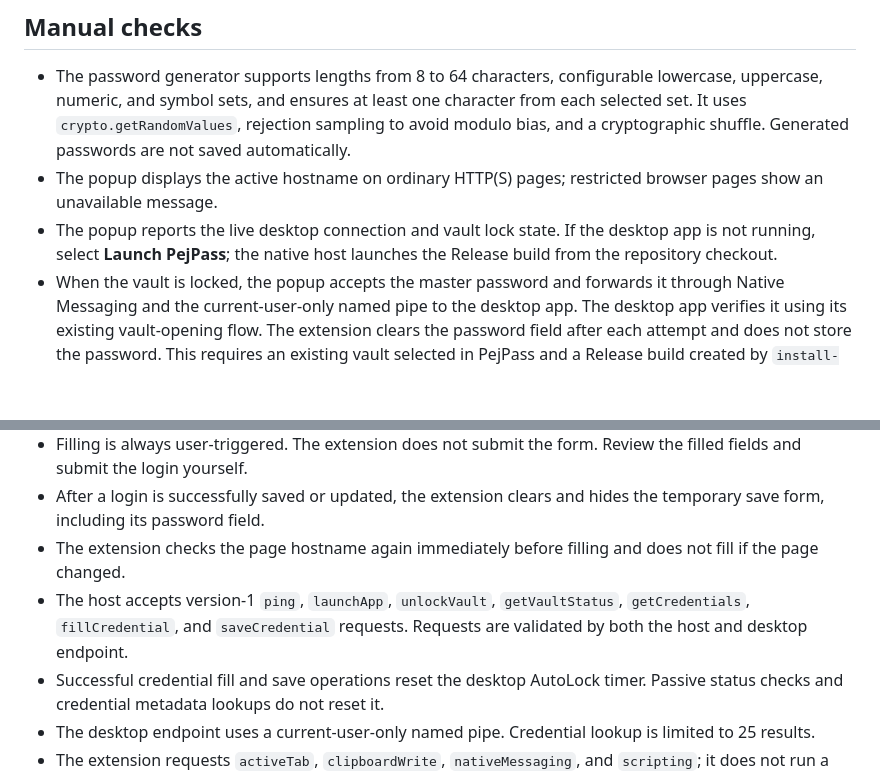
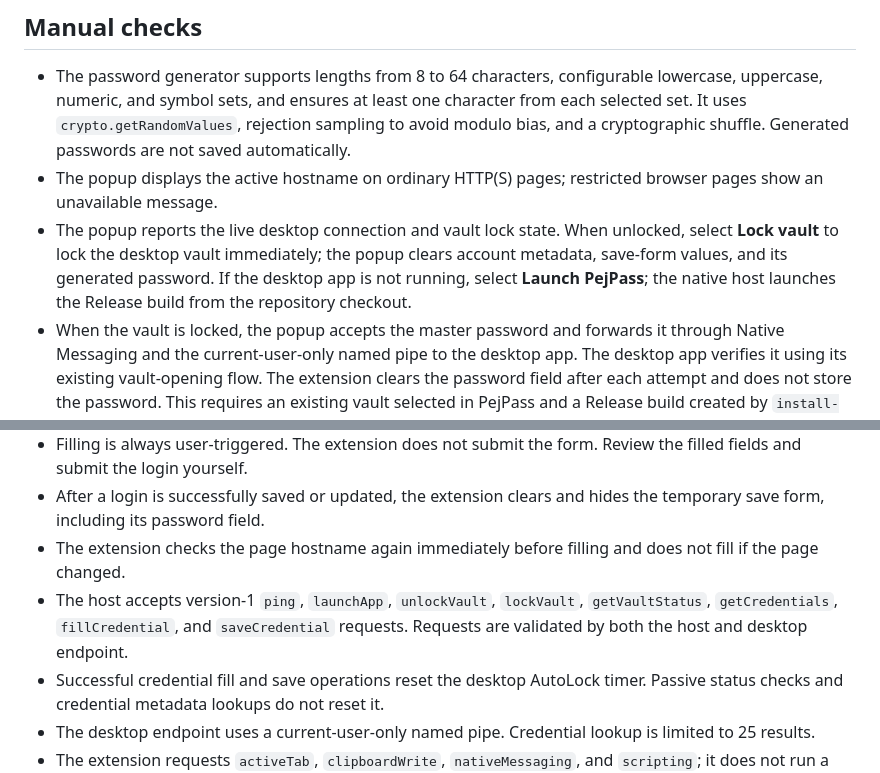
Before and after one commit to pejmands/PejPass, a Markdown page: browser/edge/README.md, 2 parts joined by grey strips. GitHub-like rendering; blank space fills up the shorter version.

Commit message:
Document browser-triggered vault locking

```diff
--- a/browser/edge/README.md
+++ b/browser/edge/README.md
@@ -36,7 +36,7 @@ powershell -ExecutionPolicy Bypass -File .\browser\edge\uninstall-dev-host.ps1
 
 - The password generator supports lengths from 8 to 64 characters, configurable lowercase, uppercase, numeric, and symbol sets, and ensures at least one character from each selected set. It uses `crypto.getRandomValues`, rejection sampling to avoid modulo bias, and a cryptographic shuffle. Generated passwords are not saved automatically.
 - The popup displays the active hostname on ordinary HTTP(S) pages; restricted browser pages show an unavailable message.
-- The popup reports the live desktop connection and vault lock state. If the desktop app is not running, select **Launch PejPass**; the native host launches the Release build from the repository checkout.
+- The popup reports the live desktop connection and vault lock state. When unlocked, select **Lock vault** to lock the desktop vault immediately; the popup clears account metadata, save-form values, and its generated password. If the desktop app is not running, select **Launch PejPass**; the native host launches the Release build from the repository checkout.
 - When the vault is locked, the popup accepts the master password and forwards it through Native Messaging and the current-user-only named pipe to the desktop app. The desktop app verifies it using its existing vault-opening flow. The extension clears the password field after each attempt and does not store the password. This requires an existing vault selected in PejPass and a Release build created by `install-dev-host.ps1`.
 - When unlocked, the popup lists entries whose saved URL host is the active site host or a parent domain of it. Matching is case-insensitive and does not match lookalike sibling domains.
 - Only entry ID, title, username, and saved URL are sent for lookup. Passwords, TOTP secrets, notes, custom fields, and key material are excluded from lookup responses. A current TOTP code is generated by the desktop app only during an explicit fill request; the raw TOTP secret is never sent to the extension.
@@ -45,7 +45,7 @@ powershell -ExecutionPolicy Bypass -File .\browser\edge\uninstall-dev-host.ps1
 - Filling is always user-triggered. The extension does not submit the form. Review the filled fields and submit the login yourself.
 - After a login is successfully saved or updated, the extension clears and hides the temporary save form, including its password field.
 - The extension checks the page hostname again immediately before filling and does not fill if the page changed.
-- The host accepts version-1 `ping`, `launchApp`, `unlockVault`, `getVaultStatus`, `getCredentials`, `fillCredential`, and `saveCredential` requests. Requests are validated by both the host and desktop endpoint.
+- The host accepts version-1 `ping`, `launchApp`, `unlockVault`, `lockVault`, `getVaultStatus`, `getCredentials`, `fillCredential`, and `saveCredential` requests. Requests are validated by both the host and desktop endpoint.
 - Successful credential fill and save operations reset the desktop AutoLock timer. Passive status checks and credential metadata lookups do not reset it.
 - The desktop endpoint uses a current-user-only named pipe. Credential lookup is limited to 25 results.
 - The extension requests `activeTab`, `clipboardWrite`, `nativeMessaging`, and `scripting`; it does not run a persistent content script or read page contents in the background.
```
